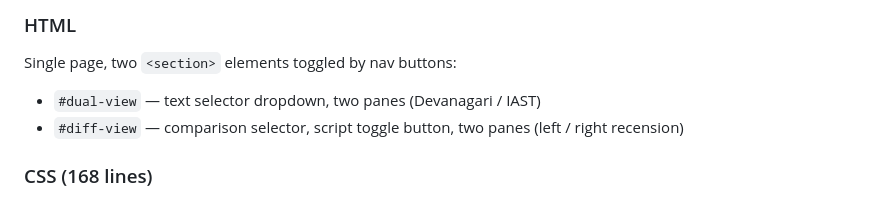
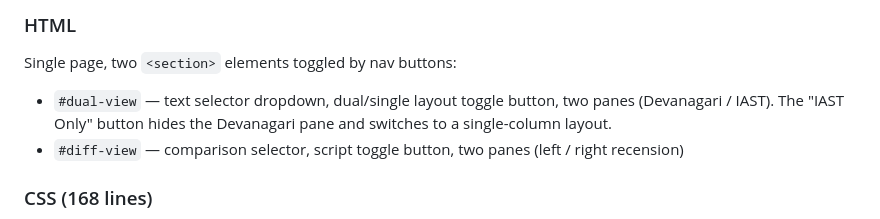
Before and after one commit to m3ru/vedadiff, a Markdown page: NOTES.md, the part around the change. Drawn GitHub-style.

Commit message:
Notes update

```diff
--- a/NOTES.md
+++ b/NOTES.md
@@ -141,7 +141,7 @@ The diff view highlights genuine textual differences, including:
 ### HTML
 
 Single page, two `<section>` elements toggled by nav buttons:
-- `#dual-view` — text selector dropdown, two panes (Devanagari / IAST)
+- `#dual-view` — text selector dropdown, dual/single layout toggle button, two panes (Devanagari / IAST). The "IAST Only" button hides the Devanagari pane and switches to a single-column layout.
 - `#diff-view` — comparison selector, script toggle button, two panes (left / right recension)
 
 ### CSS (168 lines)
```
